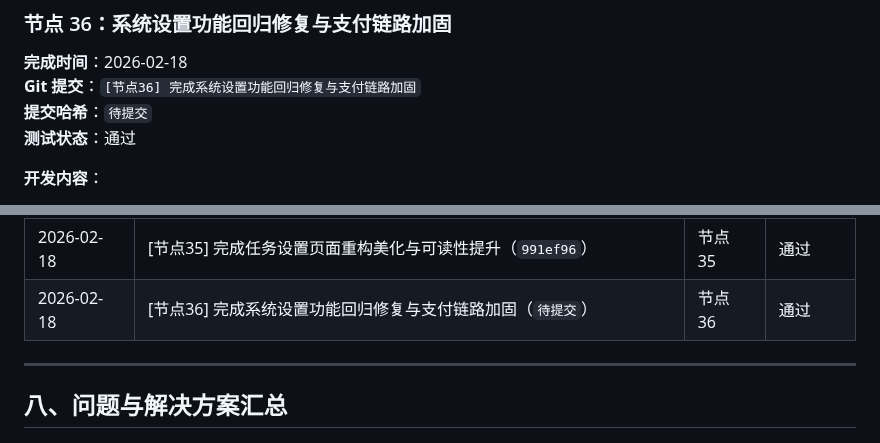
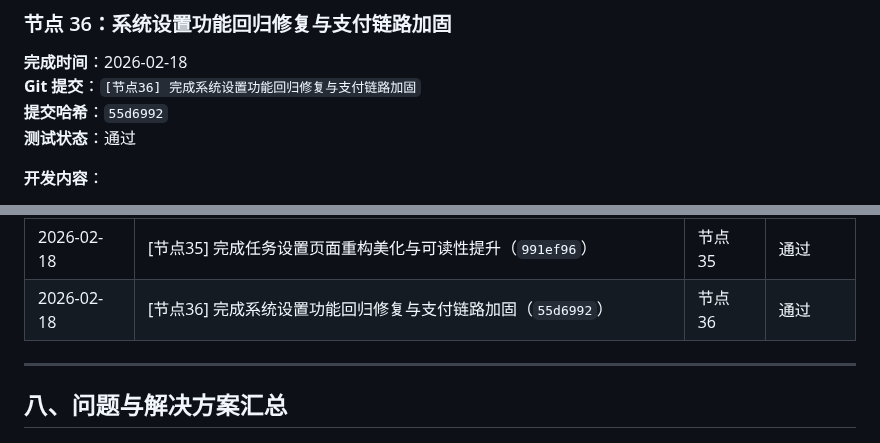
Before and after one commit to SuperMua/MX-paid-group-admin, a Markdown page: 开发文档.md, 2 parts joined by grey strips. GitHub-like rendering.

Commit message:
[节点36-文档] 回填节点36提交哈希

```diff
--- a/开发文档.md
+++ b/开发文档.md
@@ -2237,7 +2237,7 @@ admin/settings_frontend.php
 ### 节点 36：系统设置功能回归修复与支付链路加固
 **完成时间**：2026-02-18
 **Git 提交**：`[节点36] 完成系统设置功能回归修复与支付链路加固`
-**提交哈希**：`待提交`
+**提交哈希**：`55d6992`
 **测试状态**：通过
 
 **开发内容**：
@@ -2341,7 +2341,7 @@ static/js/settings.js
 | 2026-02-18 | [节点33] 完成系统设置全链路页面美化收口（`eae3ad7`） | 节点 33 | 通过 |
 | 2026-02-18 | [节点34] 完成模板一设置分区折叠与录入体验优化（`d985e4a`） | 节点 34 | 通过 |
 | 2026-02-18 | [节点35] 完成任务设置页面重构美化与可读性提升（`991ef96`） | 节点 35 | 通过 |
-| 2026-02-18 | [节点36] 完成系统设置功能回归修复与支付链路加固（`待提交`） | 节点 36 | 通过 |
+| 2026-02-18 | [节点36] 完成系统设置功能回归修复与支付链路加固（`55d6992`） | 节点 36 | 通过 |
 
 ---
 
```
